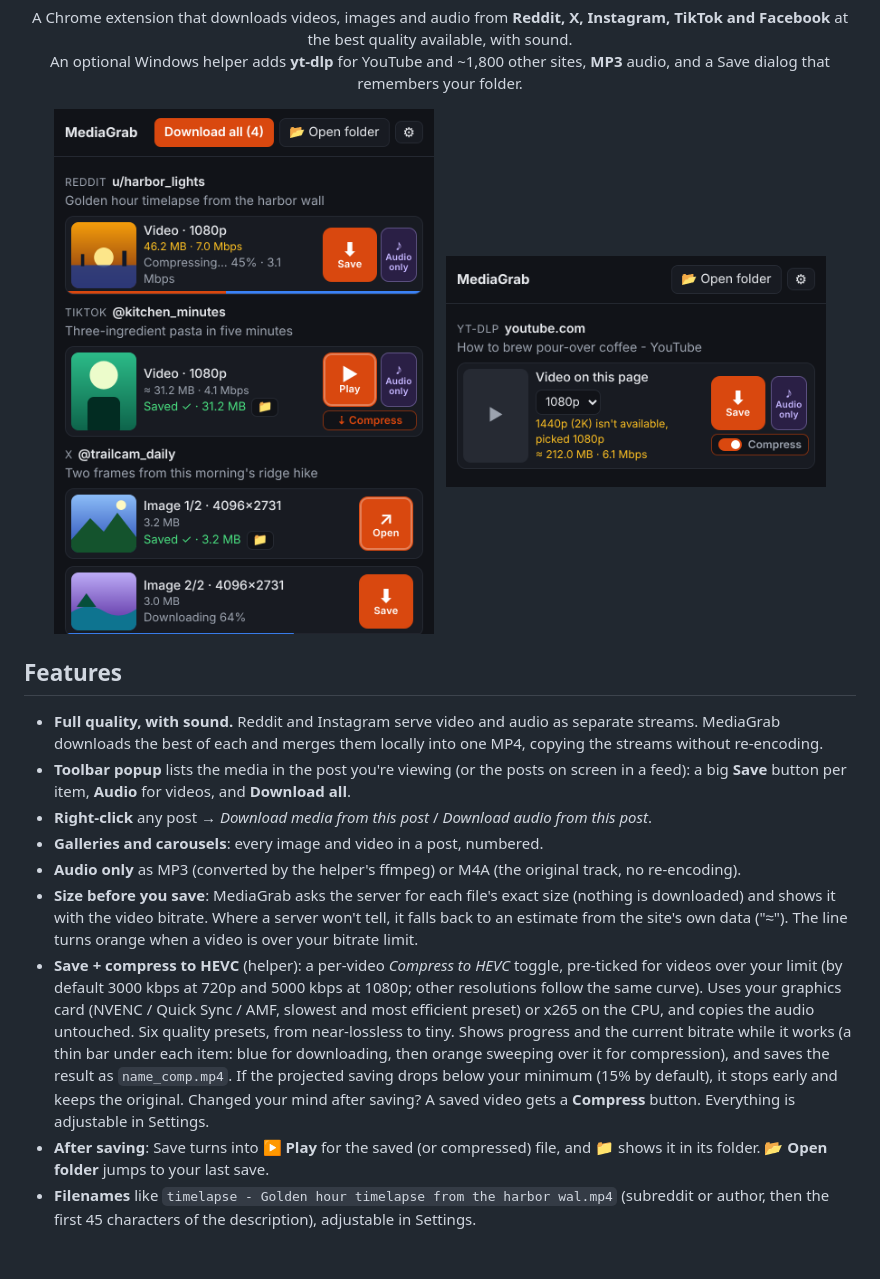
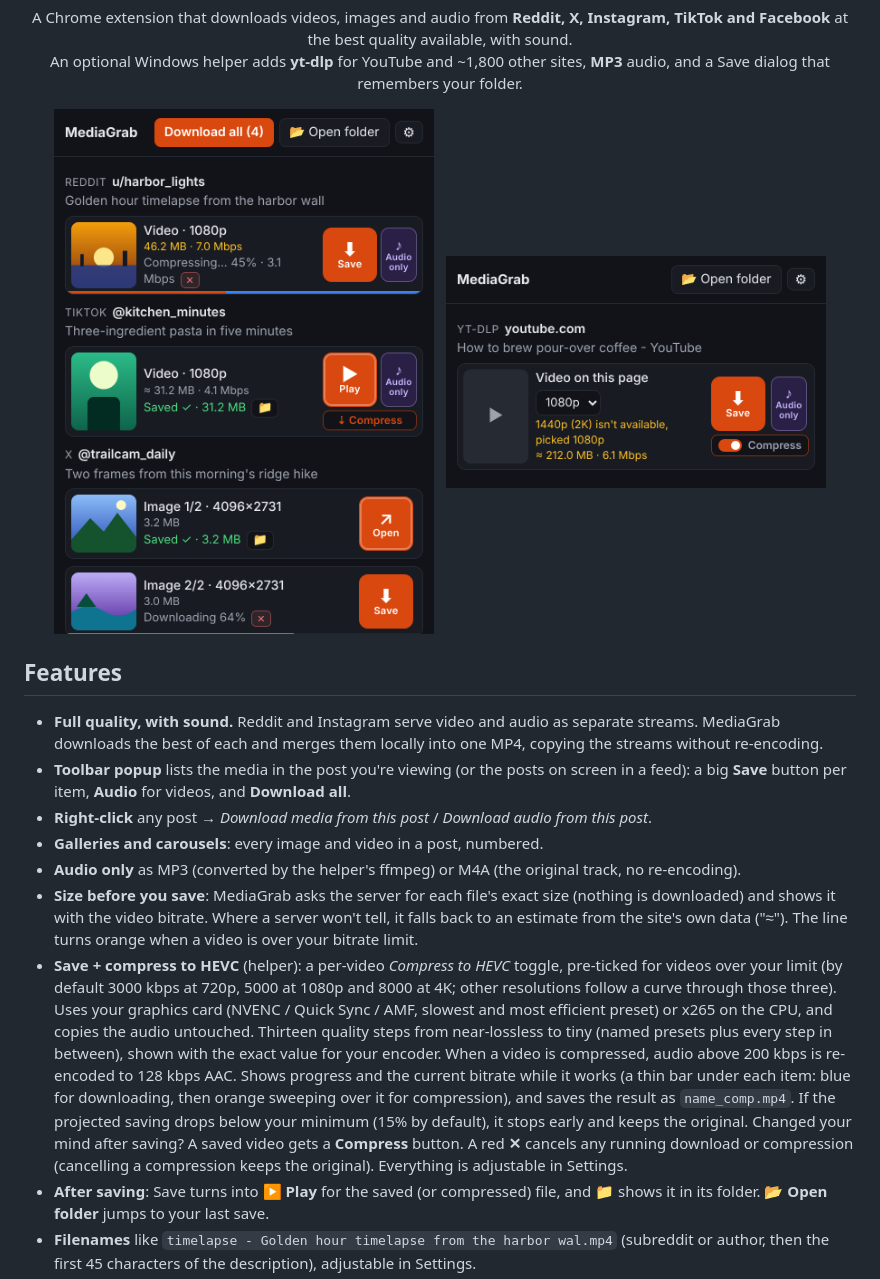
Before and after one commit to Patyx/MediaGrab, a Markdown page: README.md, the part around the change. Rendered like a GitHub page; pictures changed too: docs/screenshots/popup.png; blank space fills up the shorter version.

```diff
--- a/README.md
+++ b/README.md
@@ -23,7 +23,7 @@
 - **Galleries and carousels**: every image and video in a post, numbered.
 - **Audio only** as MP3 (converted by the helper's ffmpeg) or M4A (the original track, no re-encoding).
 - **Size before you save**: MediaGrab asks the server for each file's exact size (nothing is downloaded) and shows it with the video bitrate. Where a server won't tell, it falls back to an estimate from the site's own data ("≈"). The line turns orange when a video is over your bitrate limit.
-- **Save + compress to HEVC** (helper): a per-video *Compress to HEVC* toggle, pre-ticked for videos over your limit (by default 3000 kbps at 720p and 5000 kbps at 1080p; other resolutions follow the same curve). Uses your graphics card (NVENC / Quick Sync / AMF, slowest and most efficient preset) or x265 on the CPU, and copies the audio untouched. Six quality presets, from near-lossless to tiny. Shows progress and the current bitrate while it works (a thin bar under each item: blue for downloading, then orange sweeping over it for compression), and saves the result as `name_comp.mp4`. If the projected saving drops below your minimum (15% by default), it stops early and keeps the original. Changed your mind after saving? A saved video gets a **Compress** button. Everything is adjustable in Settings.
+- **Save + compress to HEVC** (helper): a per-video *Compress to HEVC* toggle, pre-ticked for videos over your limit (by default 3000 kbps at 720p, 5000 at 1080p and 8000 at 4K; other resolutions follow a curve through those three). Uses your graphics card (NVENC / Quick Sync / AMF, slowest and most efficient preset) or x265 on the CPU, and copies the audio untouched. Thirteen quality steps from near-lossless to tiny (named presets plus every step in between), shown with the exact value for your encoder. When a video is compressed, audio above 200 kbps is re-encoded to 128 kbps AAC. Shows progress and the current bitrate while it works (a thin bar under each item: blue for downloading, then orange sweeping over it for compression), and saves the result as `name_comp.mp4`. If the projected saving drops below your minimum (15% by default), it stops early and keeps the original. Changed your mind after saving? A saved video gets a **Compress** button. A red **✕** cancels any running download or compression (cancelling a compression keeps the original). Everything is adjustable in Settings.
 - **After saving**: Save turns into **▶ Play** for the saved (or compressed) file, and 📁 shows it in its folder. **📂 Open folder** jumps to your last save.
 - **Filenames** like `timelapse - Golden hour timelapse from the harbor wal.mp4` (subreddit or author, then the first 45 characters of the description), adjustable in Settings.
 - **Quality settings**: maximum resolution, prefer H.264, use X's sharper HLS stream.
```
Also changed, not shown: docs/screenshots/settings.png, 12 other files.
